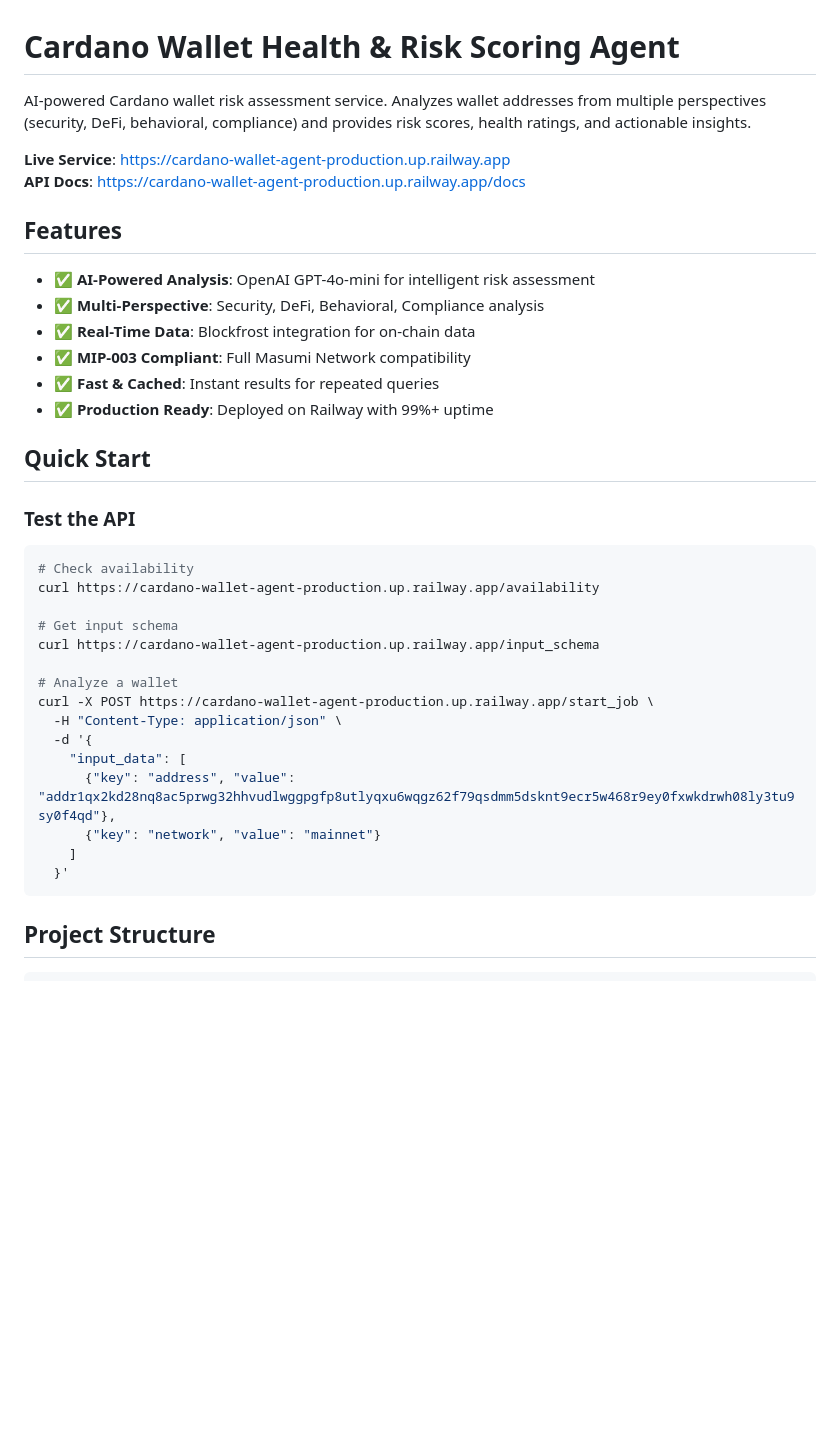
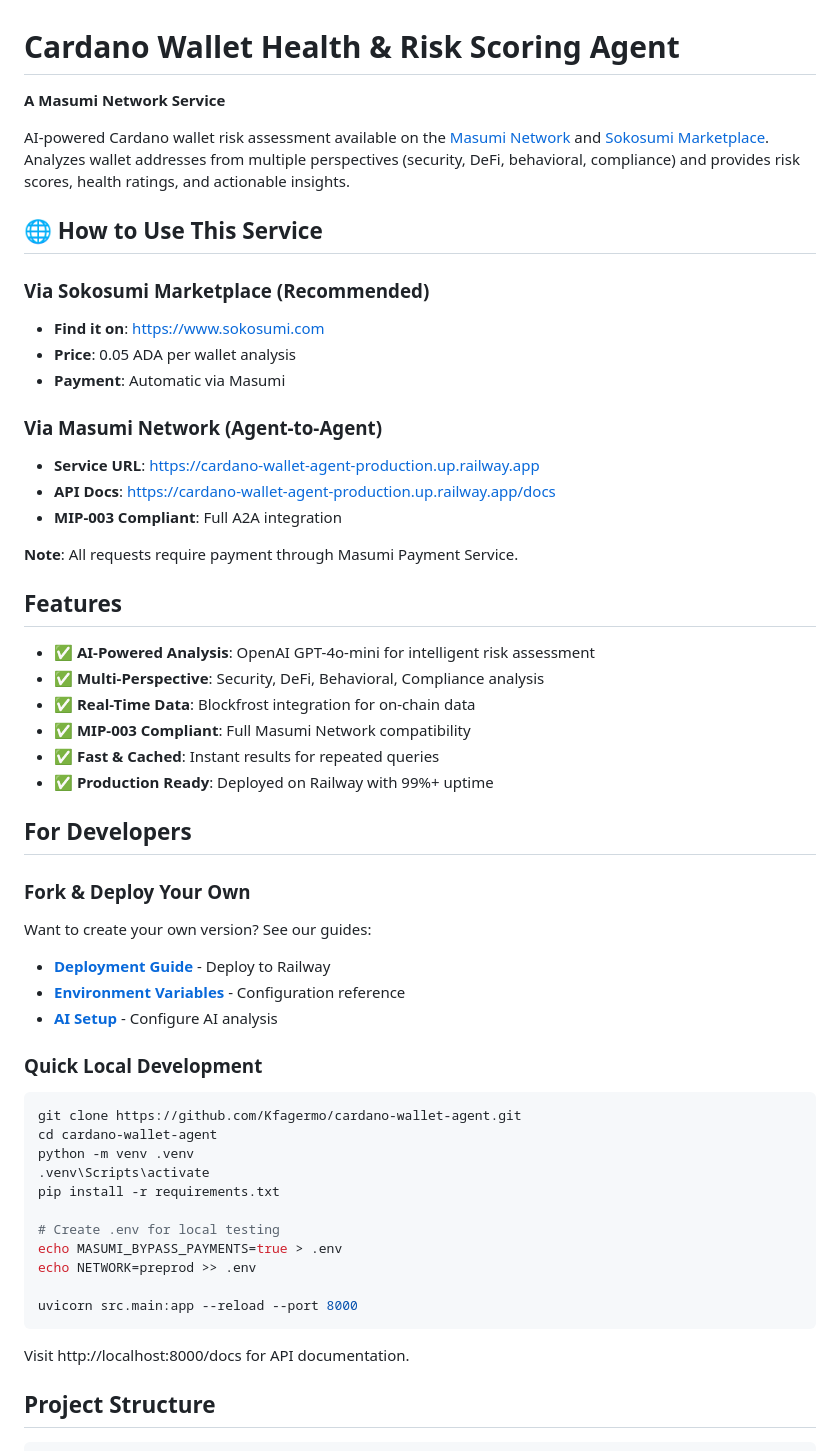
Before and after one commit to Kfagermo/cardano-wallet-agent, a Markdown page: README.md, the part around the change. GitHub-like rendering; blank space fills up the shorter version.

Commit message:
Update README: Emphasize Masumi/Sokosumi as primary access method

````diff
--- a/README.md
+++ b/README.md
@@ -1,9 +1,22 @@
 # Cardano Wallet Health & Risk Scoring Agent
 
-AI-powered Cardano wallet risk assessment service. Analyzes wallet addresses from multiple perspectives (security, DeFi, behavioral, compliance) and provides risk scores, health ratings, and actionable insights.
+**A Masumi Network Service**
 
-**Live Service**: https://cardano-wallet-agent-production.up.railway.app
-**API Docs**: https://cardano-wallet-agent-production.up.railway.app/docs
+AI-powered Cardano wallet risk assessment available on the [Masumi Network](https://www.masumi.network) and [Sokosumi Marketplace](https://www.sokosumi.com). Analyzes wallet addresses from multiple perspectives (security, DeFi, behavioral, compliance) and provides risk scores, health ratings, and actionable insights.
+
+## 🌐 How to Use This Service
+
+### Via Sokosumi Marketplace (Recommended)
+- **Find it on**: https://www.sokosumi.com
+- **Price**: 0.05 ADA per wallet analysis
+- **Payment**: Automatic via Masumi
+
+### Via Masumi Network (Agent-to-Agent)
+- **Service URL**: https://cardano-wallet-agent-production.up.railway.app
+- **API Docs**: https://cardano-wallet-agent-production.up.railway.app/docs
+- **MIP-003 Compliant**: Full A2A integration
+
+**Note**: All requests require payment through Masumi Payment Service.
 
 ## Features
 
@@ -14,27 +27,33 @@ AI-powered Cardano wallet risk assessment service. Analyzes wallet addresses fro
 - ✅ **Fast & Cached**: Instant results for repeated queries
 - ✅ **Production Ready**: Deployed on Railway with 99%+ uptime
 
-## Quick Start
+## For Developers
 
-### Test the API
+### Fork & Deploy Your Own
+
+Want to create your own version? See our guides:
+
+- **[Deployment Guide](docs/RAILWAY_DEPLOYMENT.md)** - Deploy to Railway
+- **[Environment Variables](docs/ENV_TEMPLATE.md)** - Configuration reference
+- **[AI Setup](docs/AI_ANALYSIS_GUIDE.md)** - Configure AI analysis
+
+### Quick Local Development
 
 ```bash
-# Check availability
-curl https://cardano-wallet-agent-production.up.railway.app/availability
+git clone https://github.com/Kfagermo/cardano-wallet-agent.git
+cd cardano-wallet-agent
+python -m venv .venv
+.venv\Scripts\activate
+pip install -r requirements.txt
 
-# Get input schema
-curl https://cardano-wallet-agent-production.up.railway.app/input_schema
+# Create .env for local testing
+echo MASUMI_BYPASS_PAYMENTS=true > .env
+echo NETWORK=preprod >> .env
 
-# Analyze a wallet
-curl -X POST https://cardano-wallet-agent-production.up.railway.app/start_job \
-  -H "Content-Type: application/json" \
-  -d '{
-    "input_data": [
-      {"key": "address", "value": "addr1qx2kd28nq8ac5prwg32hhvudlwggpgfp8utlyqxu6wqgz62f79qsdmm5dsknt9ecr5w468r9ey0fxwkdrwh08ly3tu9sy0f4qd"},
-      {"key": "network", "value": "mainnet"}
-    ]
-  }'
+uvicorn src.main:app --reload --port 8000
 ```
+
+Visit http://localhost:8000/docs for API documentation.
 
 ## Project Structure
 
````
